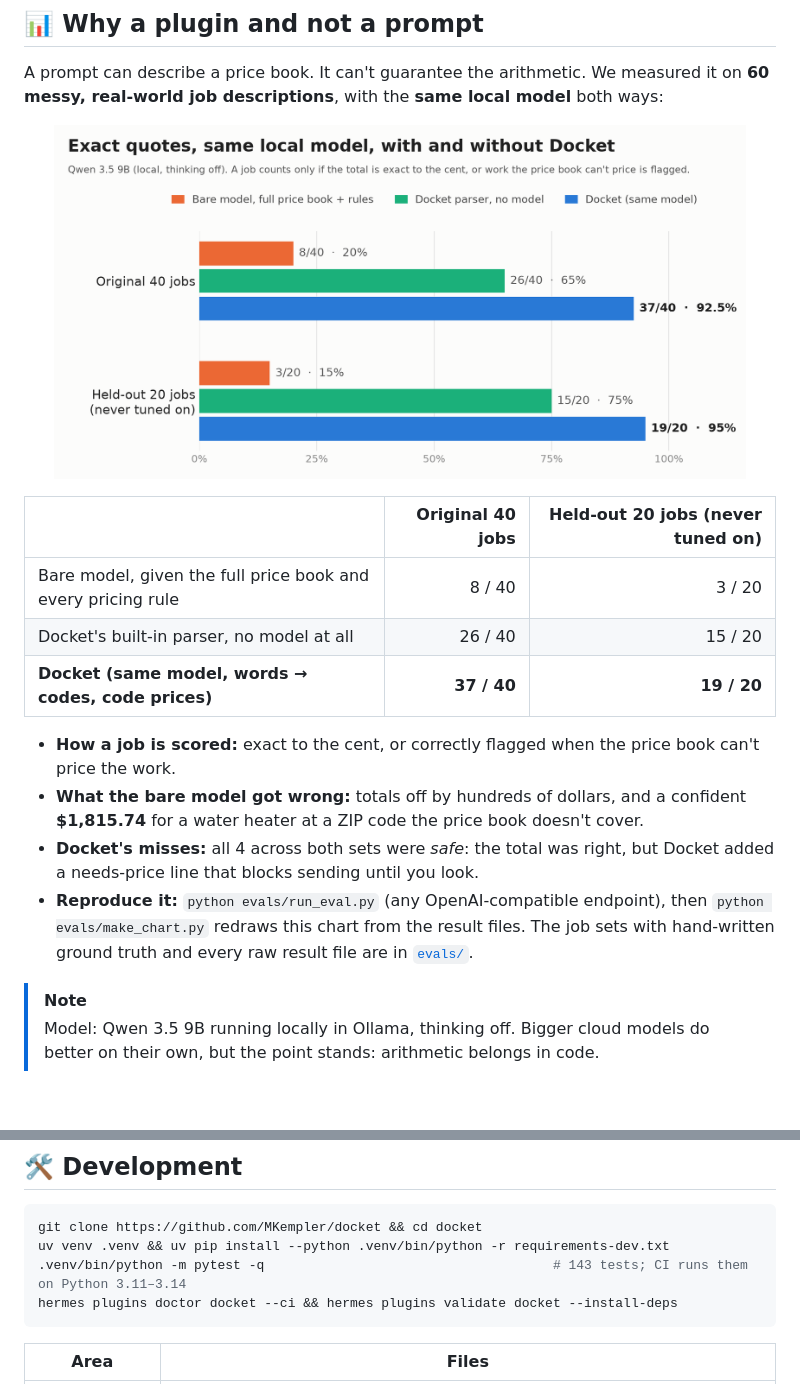
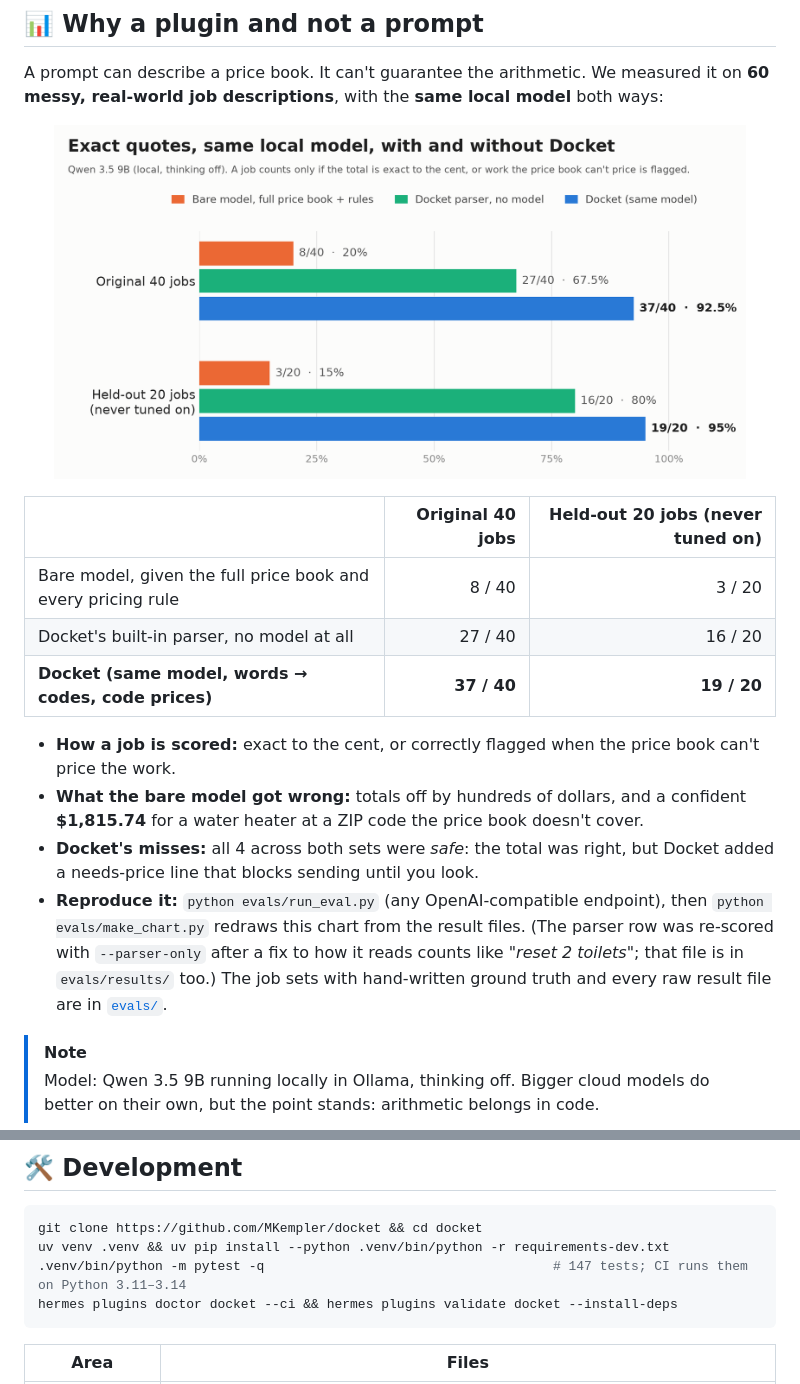
Before and after one commit to MKempler/docket, a Markdown page: README.md, 2 parts joined by grey strips. Drawn GitHub-style; pictures changed too: assets/eval-chart.png; blank space fills up the shorter version.

````diff
--- a/README.md
+++ b/README.md
@@ -97,13 +97,13 @@ A prompt can describe a price book. It can't guarantee the arithmetic. We measur
 | | Original 40 jobs | Held-out 20 jobs (never tuned on) |
 |---|---:|---:|
 | Bare model, given the full price book and every pricing rule | 8 / 40 | 3 / 20 |
-| Docket's built-in parser, no model at all | 26 / 40 | 15 / 20 |
+| Docket's built-in parser, no model at all | 27 / 40 | 16 / 20 |
 | **Docket (same model, words → codes, code prices)** | **37 / 40** | **19 / 20** |
 
 - **How a job is scored:** exact to the cent, or correctly flagged when the price book can't price the work.
 - **What the bare model got wrong:** totals off by hundreds of dollars, and a confident **$1,815.74** for a water heater at a ZIP code the price book doesn't cover.
 - **Docket's misses:** all 4 across both sets were *safe*: the total was right, but Docket added a needs-price line that blocks sending until you look.
-- **Reproduce it:** `python evals/run_eval.py` (any OpenAI-compatible endpoint), then `python evals/make_chart.py` redraws this chart from the result files. The job sets with hand-written ground truth and every raw result file are in [`evals/`](evals).
+- **Reproduce it:** `python evals/run_eval.py` (any OpenAI-compatible endpoint), then `python evals/make_chart.py` redraws this chart from the result files. (The parser row was re-scored with `--parser-only` after a fix to how it reads counts like *"reset 2 toilets"*; that file is in `evals/results/` too.) The job sets with hand-written ground truth and every raw result file are in [`evals/`](evals).
 
 > [!NOTE]
 > Model: Qwen 3.5 9B running locally in Ollama, thinking off. Bigger cloud models do better on their own, but the point stands: arithmetic belongs in code.
@@ -313,7 +313,7 @@ Also supported: travel zones by ZIP, member discounts (labor only), materials so
 ```bash
 git clone https://github.com/MKempler/docket && cd docket
 uv venv .venv && uv pip install --python .venv/bin/python -r requirements-dev.txt
-.venv/bin/python -m pytest -q                                     # 143 tests; CI runs them on Python 3.11–3.14
+.venv/bin/python -m pytest -q                                     # 147 tests; CI runs them on Python 3.11–3.14
 hermes plugins doctor docket --ci && hermes plugins validate docket --install-deps
 ```
 
````
Also changed, not shown: other parts of README.md (+1 -1 lines), 7 other files.
